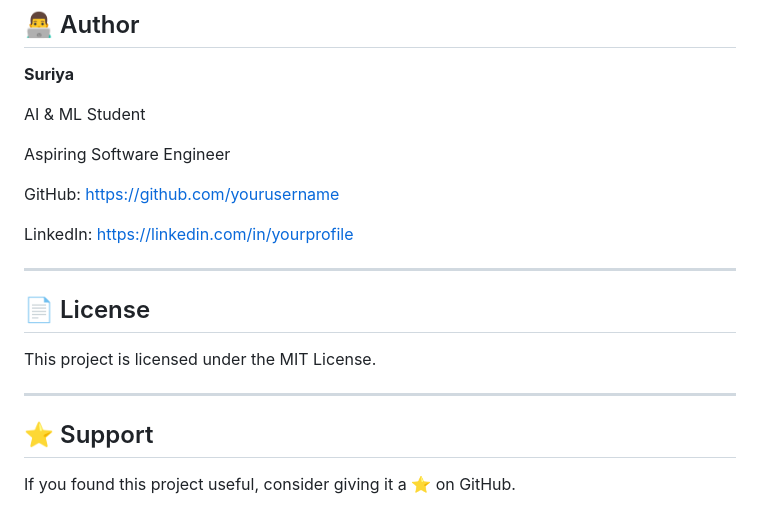
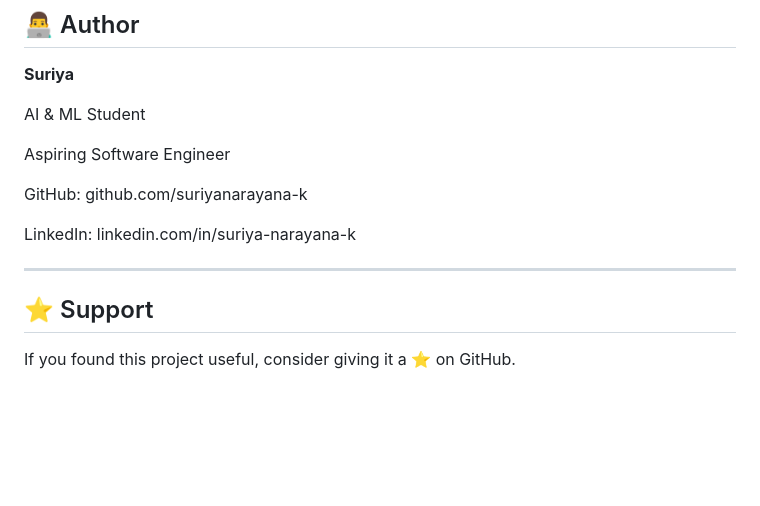
Before and after one commit to suriyanarayana-k/document-understanding-platform, a Markdown page: README.md, the part around the change. Drawn GitHub-style; blank space fills up the shorter version.

Commit message:
Improve README

```diff
--- a/README.md
+++ b/README.md
@@ -249,17 +249,12 @@ AI & ML Student
 
 Aspiring Software Engineer
 
-GitHub: https://github.com/yourusername
+GitHub: github.com/suriyanarayana-k
 
-LinkedIn: https://linkedin.com/in/yourprofile
+LinkedIn: linkedin.com/in/suriya-narayana-k
 
 ---
 
-## 📄 License
-
-This project is licensed under the MIT License.
-
----
 
 ## ⭐ Support
 
```
